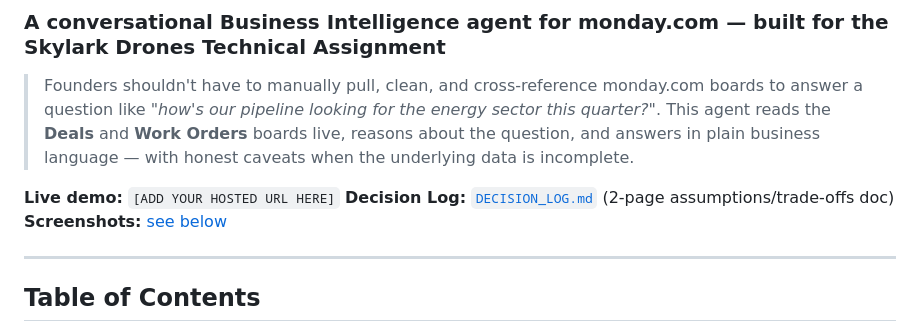
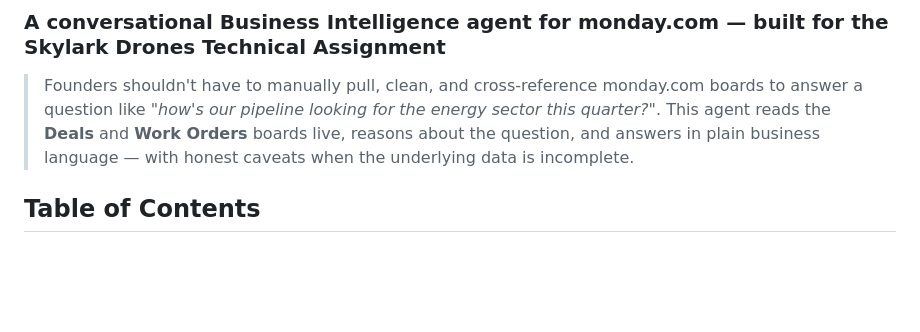
Before and after one commit to chaitanya123456700/Skylark-AI-Powered-Business-Intelligence-Agent, a Markdown page: README (1).md, the part around the change. Drawn GitHub-style; blank space fills up the shorter version.

```diff
--- a/README (1).md
+++ b/README (1).md
@@ -7,11 +7,6 @@
 > reads the **Deals** and **Work Orders** boards live, reasons about the question, and answers in
 > plain business language — with honest caveats when the underlying data is incomplete.
 
-**Live demo:** `[ADD YOUR HOSTED URL HERE]`
-**Decision Log:** [`DECISION_LOG.md`](./DECISION_LOG.md) (2-page assumptions/trade-offs doc)
-**Screenshots:** [see below](#-screenshots)
-
----
 
 ## Table of Contents
 
```
